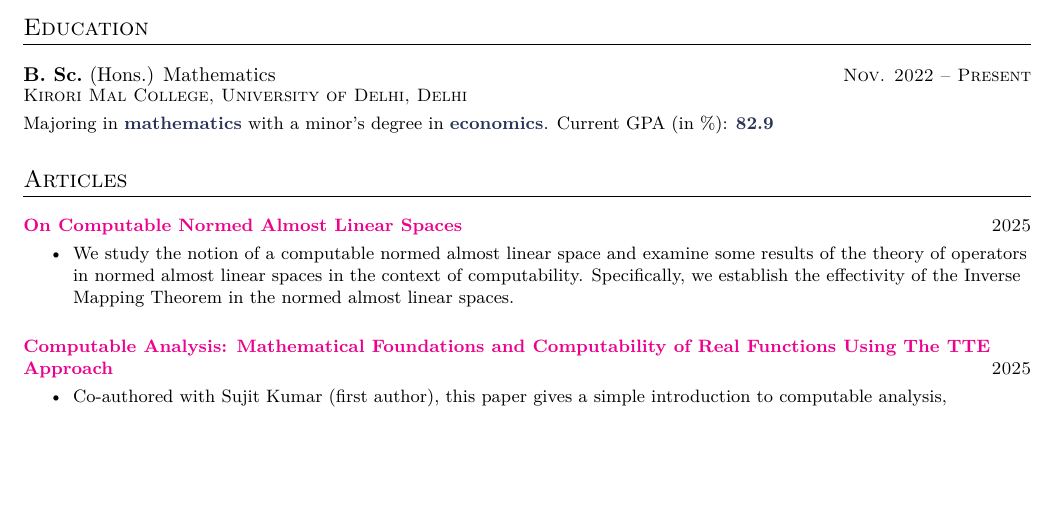
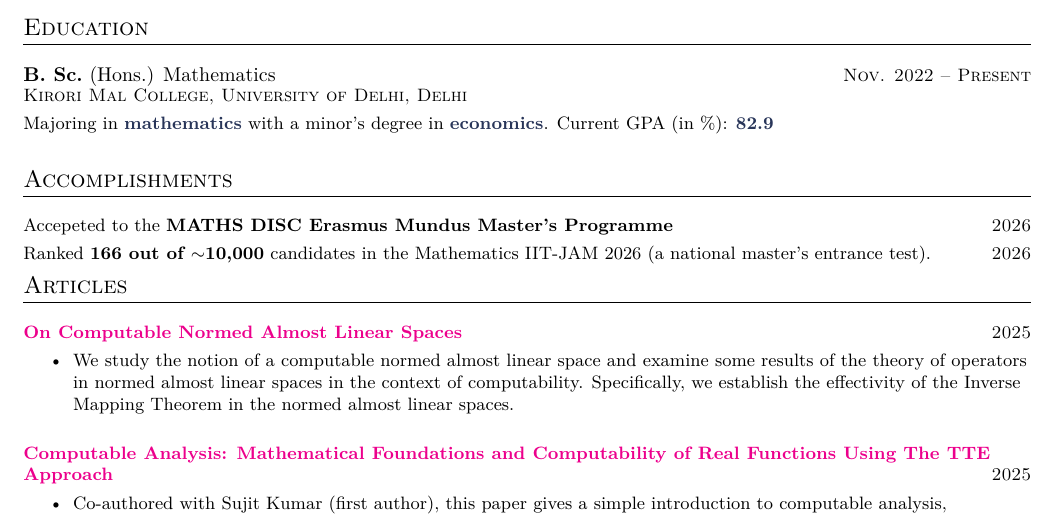
Before and after one commit to confumbit/academia-cv, a LaTeX CV (main.tex, which reads accomplishments.tex): part of page 1 of 2 before the commit and part of page 1 of 3 after it, cut so that both start at the same text, the shorter picture padded with empty space. Compiled offline with pdfLaTeX.

Commit message:
added accomplishments

```diff
--- /dev/null
+++ b/accomplishments.tex
@@ -0,0 +1,10 @@
+\datedsubsectionnarrow{2026}
+{}
+{Accepeted to the \textbf{MATHS DISC Erasmus Mundus Master's Programme}}
+{}
+%
+%
+\datedsubsectionnarrow{2026}
+{}
+{Ranked \textbf{166 out of $\sim$10,000} candidates in the Mathematics IIT-JAM 2026 (a national master's entrance test).}
+{}
--- a/main.tex
+++ b/main.tex
@@ -37,6 +37,12 @@
 \vspace*{0.4cm}
 \section{Education}
 \input{education.tex}
+
+%%%%%%%%%%%%%%%%%%%%%%%%%%%%%%
+%%%%%%%%%%%% ACHIEVEMENTS %%%%%%%%%%%%
+%%%%%%%%%%%%%%%%%%%%%%%%%%%%%%
+\section{Accomplishments}
+\input{accomplishments.tex}
 
 %%%%%%%%%%%%%%%%%%%%%%%%%%%%%%%%%%
 %%%%%%%%%%%% PUBLICATIONS %%%%%%%%%%%%
```
Also changed, not shown: main.pdf.
